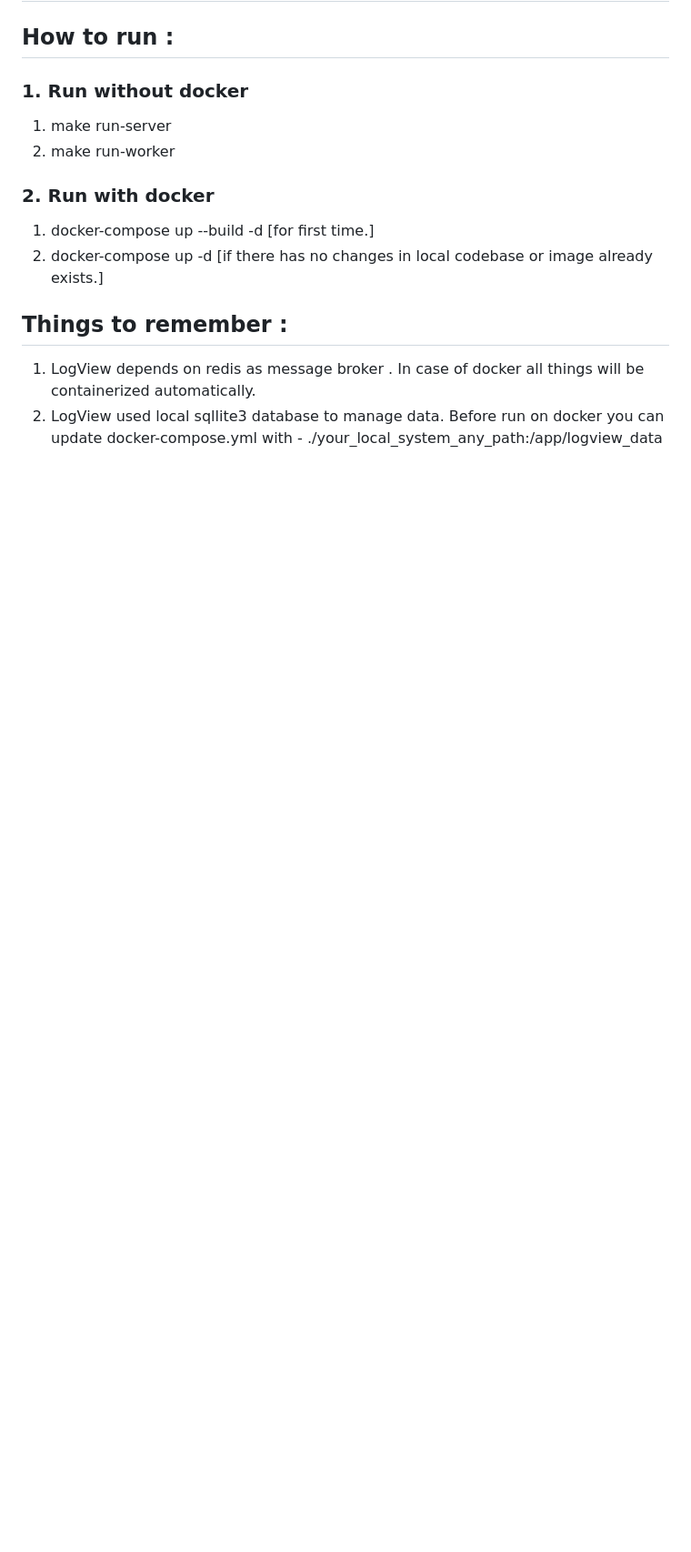
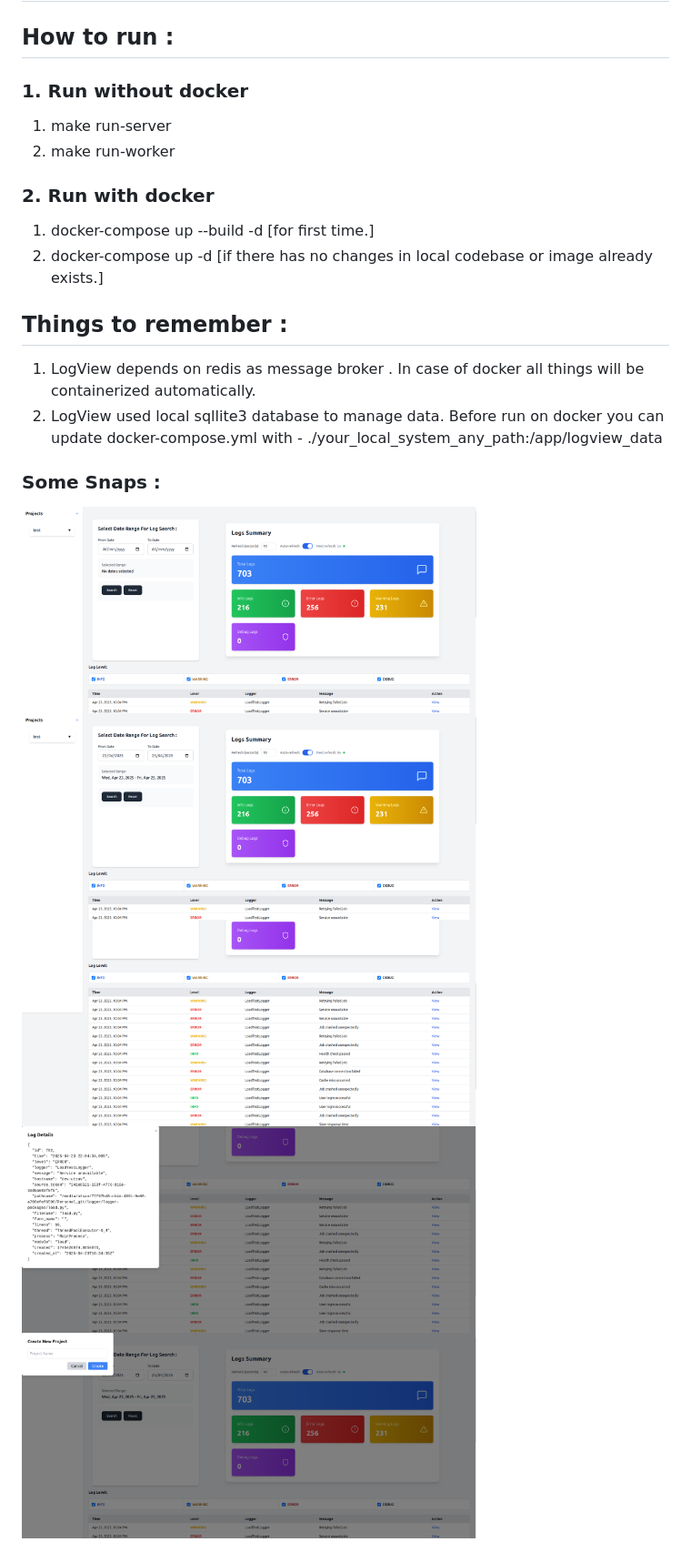
Before and after one commit to Utsavch189/LogView-Main, a Markdown page: readme.md, the part around the change. Shown: that part at 91% size. GitHub-like rendering; pictures changed too: readme_snaps/five.png (added), readme_snaps/four.png (added), readme_snaps/one.png (added); blank space fills up the shorter version.

Commit message:
add some snaps in readme

```diff
--- a/readme.md
+++ b/readme.md
@@ -12,3 +12,10 @@
 ## Things to remember :
 1. LogView depends on redis as message broker . In case of docker all things will be containerized automatically.
 2. LogView used local sqllite3 database to manage data. Before run on docker you can update docker-compose.yml with - ./your_local_system_any_path:/app/logview_data
+
+### Some Snaps :
+<img src="./readme_snaps/one.png" alt="Screenshot1" width="500"/>
+<img src="./readme_snaps/two.png" alt="Screenshot2" width="500"/>
+<img src="./readme_snaps/three.png" alt="Screenshot3" width="500"/>
+<img src="./readme_snaps/four.png" alt="Screenshot4" width="500"/>
+<img src="./readme_snaps/five.png" alt="Screenshot5" width="500"/>
```
Also changed, not shown: 1 other file.
